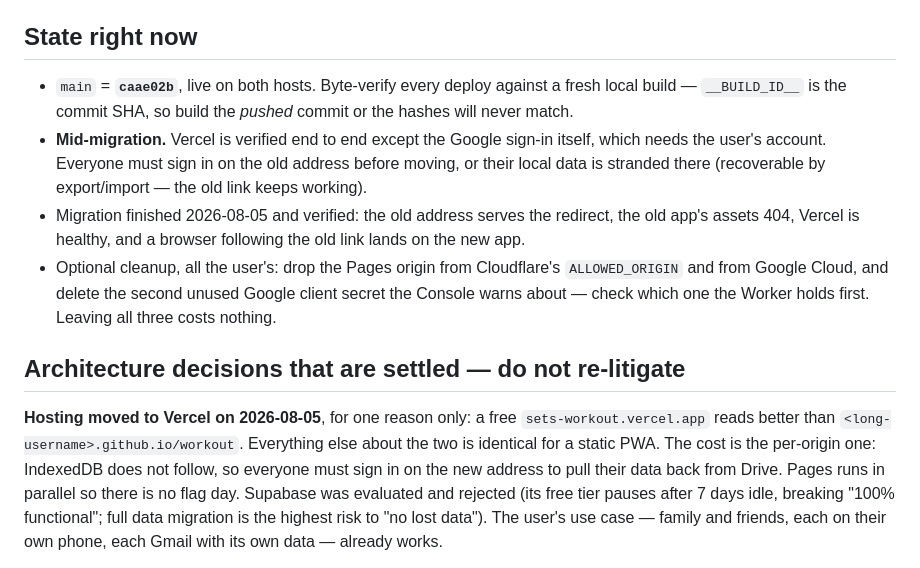
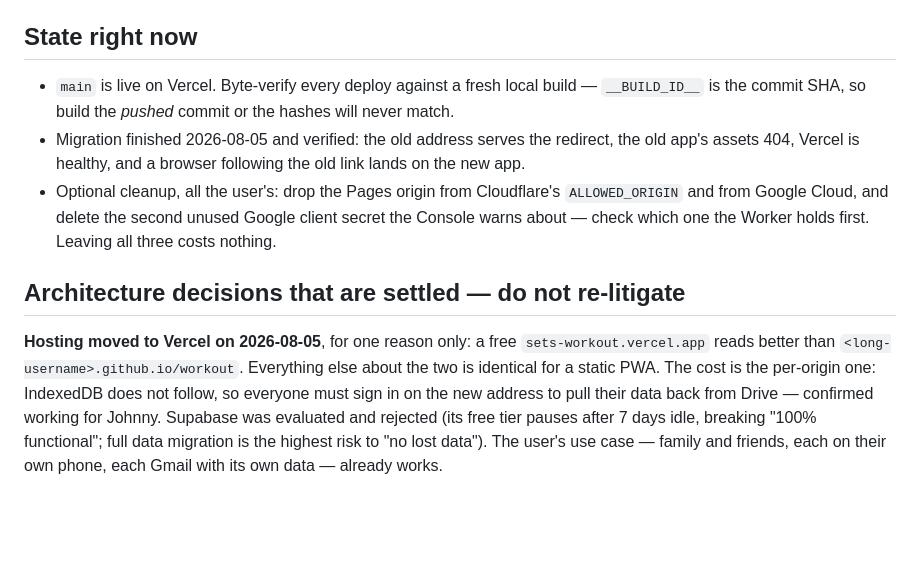
Before and after one commit to johnpatrickmendozacdu-pixel/workout, a Markdown page: docs/SESSION-HANDOFF.md, the part around the change. Rendered like a GitHub page; blank space fills up the shorter version.

Commit message:
Correct the handoff now the migration is done
Co-Authored-By: Claude Opus 5 <noreply@anthropic.com>

```diff
--- a/docs/SESSION-HANDOFF.md
+++ b/docs/SESSION-HANDOFF.md
@@ -34,13 +34,9 @@ Worker's pure helpers only — **not `main.js`, not `googleSync.js`**.
 
 ## State right now
 
-- `main` = **`caae02b`**, live on both hosts. Byte-verify every deploy against a
-  fresh local build — `__BUILD_ID__` is the commit SHA, so build the *pushed*
-  commit or the hashes will never match.
-- **Mid-migration.** Vercel is verified end to end except the Google sign-in
-  itself, which needs the user's account. Everyone must sign in on the old
-  address before moving, or their local data is stranded there (recoverable by
-  export/import — the old link keeps working).
+- `main` is live on Vercel. Byte-verify every deploy against a fresh local build —
+  `__BUILD_ID__` is the commit SHA, so build the *pushed* commit or the hashes
+  will never match.
 - Migration finished 2026-08-05 and verified: the old address serves the
   redirect, the old app's assets 404, Vercel is healthy, and a browser following
   the old link lands on the new app.
@@ -55,8 +51,8 @@ Worker's pure helpers only — **not `main.js`, not `googleSync.js`**.
 `sets-workout.vercel.app` reads better than `<long-username>.github.io/workout`.
 Everything else about the two is identical for a static PWA. The cost is the
 per-origin one: IndexedDB does not follow, so everyone must sign in on the new
-address to pull their data back from Drive. Pages runs in parallel so there is no
-flag day. Supabase was evaluated and rejected (its free tier pauses after 7 days
+address to pull their data back from Drive — confirmed working for Johnny.
+Supabase was evaluated and rejected (its free tier pauses after 7 days
 idle, breaking "100% functional"; full data migration is the highest risk to "no lost
 data"). The user's use case — family and friends, each on their own phone, each Gmail
 with its own data — already works.
```
